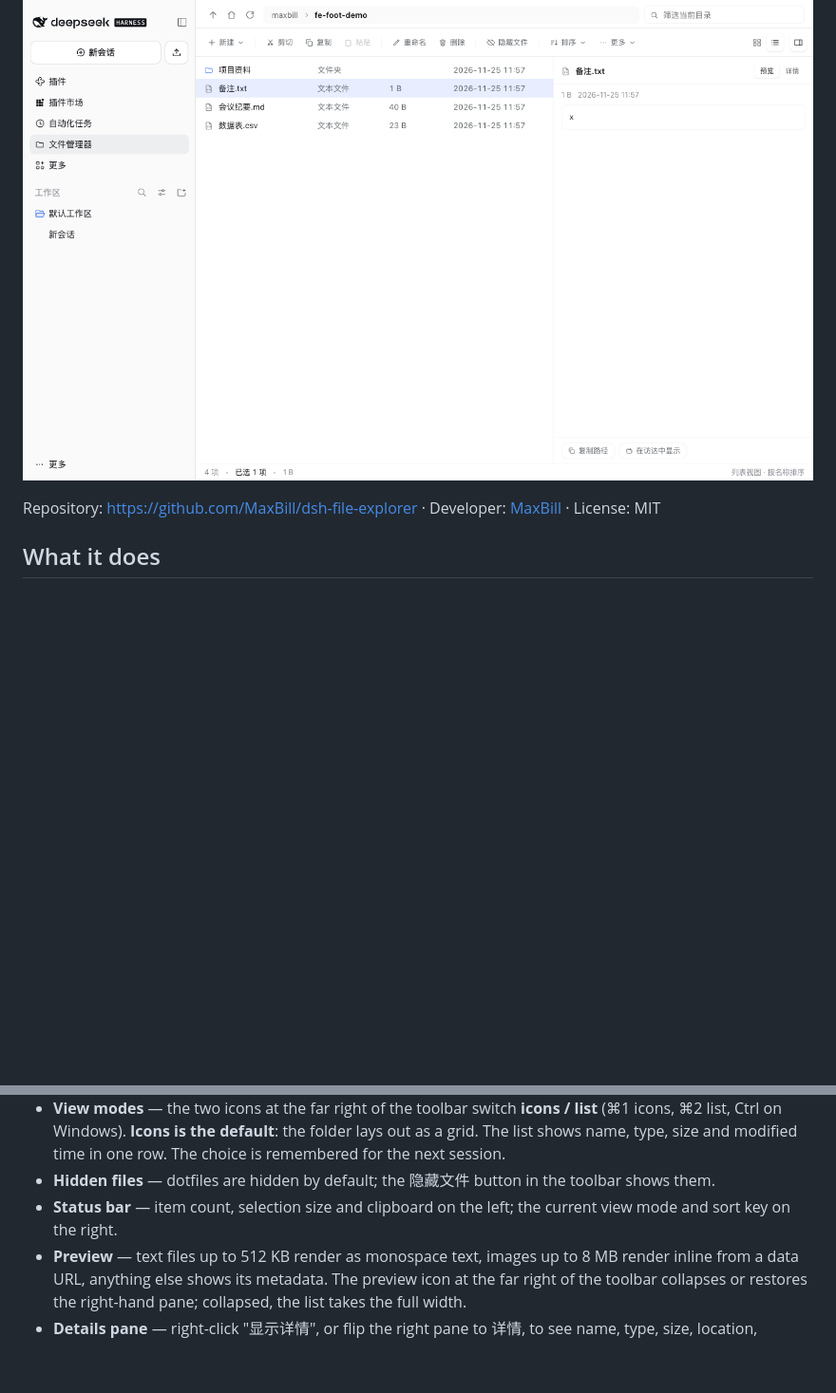
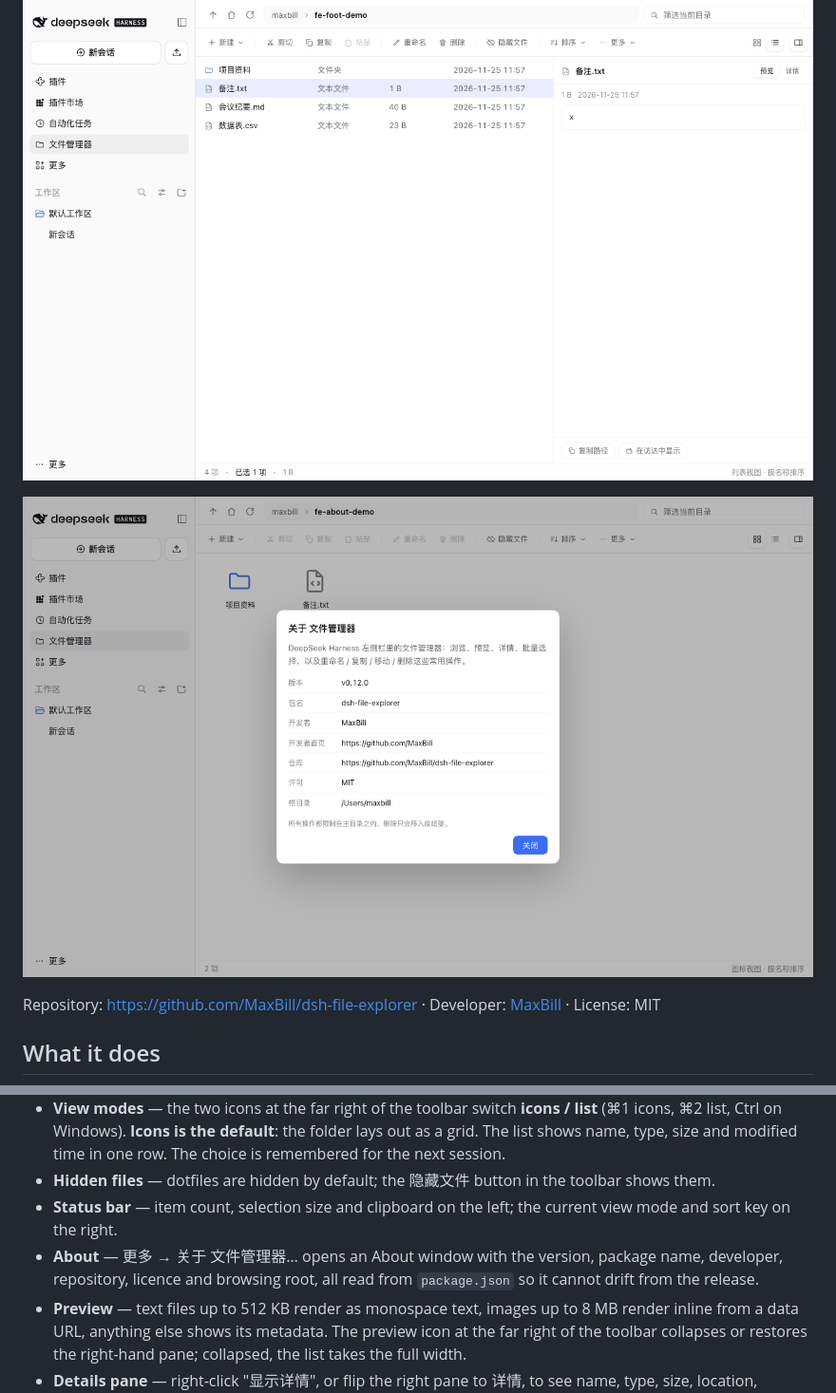
Before and after one commit to MaxBill/dsh-file-explorer, a Markdown page: README.md, 2 parts joined by grey strips. Shown at 95% size. GitHub-like rendering; pictures changed too: docs/about.png (added); blank space fills up the shorter version.

```diff
--- a/README.md
+++ b/README.md
@@ -10,6 +10,8 @@ A **文件管理器** entry in the DeepSeek Harness left sidebar that opens a fu
 
 ![Quick toolbar](docs/toolbar.png)
 
+![About window](docs/about.png)
+
 Repository: <https://github.com/MaxBill/dsh-file-explorer> · Developer: [MaxBill](https://github.com/MaxBill) · License: MIT
 
 ## What it does
@@ -21,6 +23,7 @@ Repository: <https://github.com/MaxBill/dsh-file-explorer> · Developer: [MaxBil
 - **View modes** — the two icons at the far right of the toolbar switch **icons / list** (⌘1 icons, ⌘2 list, Ctrl on Windows). **Icons is the default**: the folder lays out as a grid. The list shows name, type, size and modified time in one row. The choice is remembered for the next session.
 - **Hidden files** — dotfiles are hidden by default; the 隐藏文件 button in the toolbar shows them.
 - **Status bar** — item count, selection size and clipboard on the left; the current view mode and sort key on the right.
+- **About** — 更多 → 关于 文件管理器… opens an About window with the version, package name, developer, repository, licence and browsing root, all read from `package.json` so it cannot drift from the release.
 - **Preview** — text files up to 512 KB render as monospace text, images up to 8 MB render inline from a data URL, anything else shows its metadata. The preview icon at the far right of the toolbar collapses or restores the right-hand pane; collapsed, the list takes the full width.
 - **Details pane** — right-click "显示详情", or flip the right pane to 详情, to see name, type, size, location, created, modified and permissions. Folders have no preview, so selecting one shows its details (size reads as an item count).
 - **Quick toolbar** — **新建** (new folder / new file) first, then cut, copy, paste, rename and delete, then **排序** (name / size / modified) and **更多** (undo, select all, deselect all, invert selection, options) on the right. Buttons grey out when nothing is selected.
```
Also changed, not shown: README.zh.md (+3 -0 lines), 4 other files.
